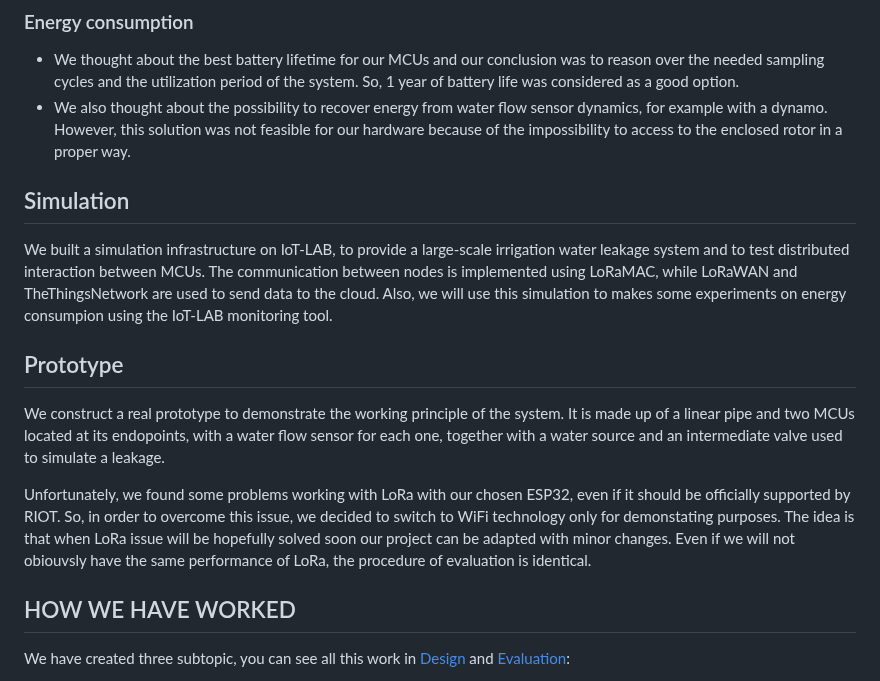
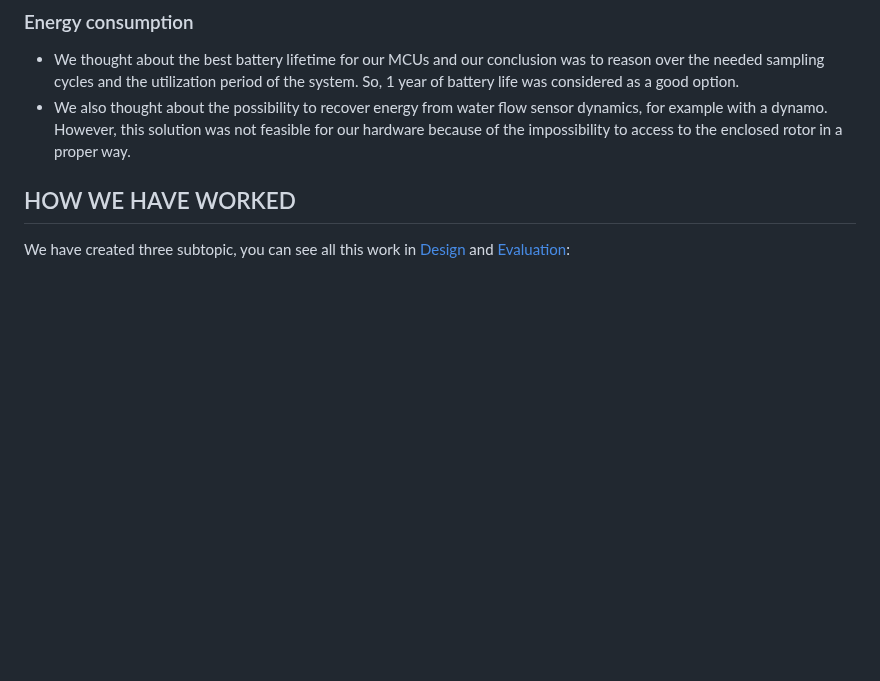
Before and after one commit to simonescaccia/IoTProject, a Markdown page: Concept.md, the part around the change. Rendered like a GitHub page; blank space fills up the shorter version.

```diff
--- a/Concept.md
+++ b/Concept.md
@@ -52,16 +52,6 @@ LoRa is a suitable technology for different reasons:
 * We thought about the best battery lifetime for our MCUs and our conclusion was to reason over the needed sampling cycles and the utilization period of the system. So, 1 year of battery life was considered as a good option.
 * We also thought about the possibility to recover energy from water flow sensor dynamics, for example with a dynamo. However, this solution was not feasible for our hardware because of the impossibility to access to the enclosed rotor in a proper way.
 
-## Simulation
-
-We built a simulation infrastructure on IoT-LAB, to provide a large-scale irrigation water leakage system and to test distributed interaction between MCUs. The communication between nodes is implemented using LoRaMAC, while LoRaWAN and TheThingsNetwork are used to send data to the cloud. Also, we will use this simulation to makes some experiments on energy consumpion using the IoT-LAB monitoring tool.
-
-## Prototype
-
-We construct a real prototype to demonstrate the working principle of the system. It is made up of a linear pipe and two MCUs located at its endopoints, with a water flow sensor for each one, together with a water source and an intermediate valve used to simulate a leakage.
-
-Unfortunately, we found some problems working with LoRa with our chosen ESP32, even if it should be officially supported by RIOT. So, in order to overcome this issue, we decided to switch to WiFi technology only for demonstating purposes. The idea is that when LoRa issue will be hopefully solved soon our project can be adapted with minor changes. Even if we will not obiouvsly have the same performance of LoRa, the procedure of evaluation is identical.
-
 ## HOW WE HAVE WORKED
 We have created three subtopic, you can see all this work in [Design](https://github.com/simonescaccia/Irrigation-Water-Leakage-System/blob/main/Design.md) and [Evaluation](https://github.com/simonescaccia/Irrigation-Water-Leakage-System/blob/main/Evaluation.md):
 1. Prototype:
```
